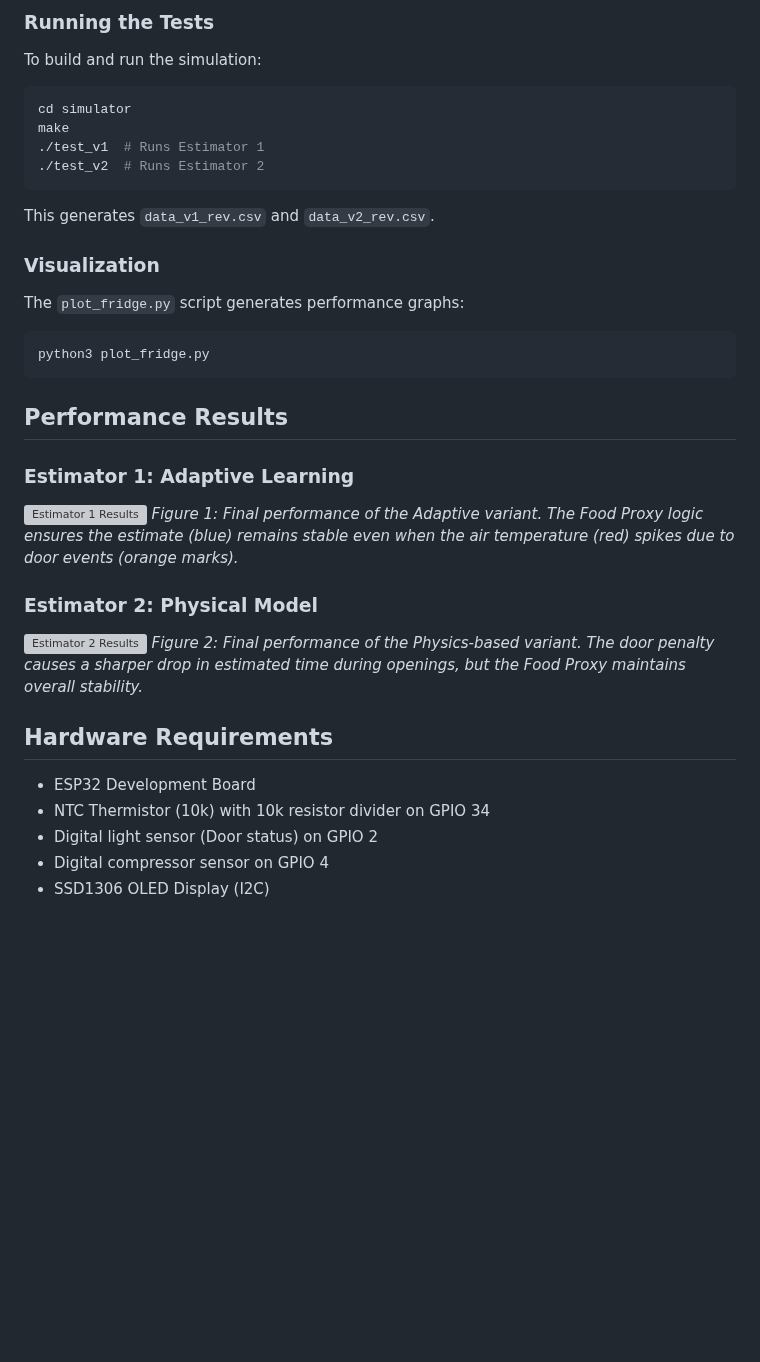
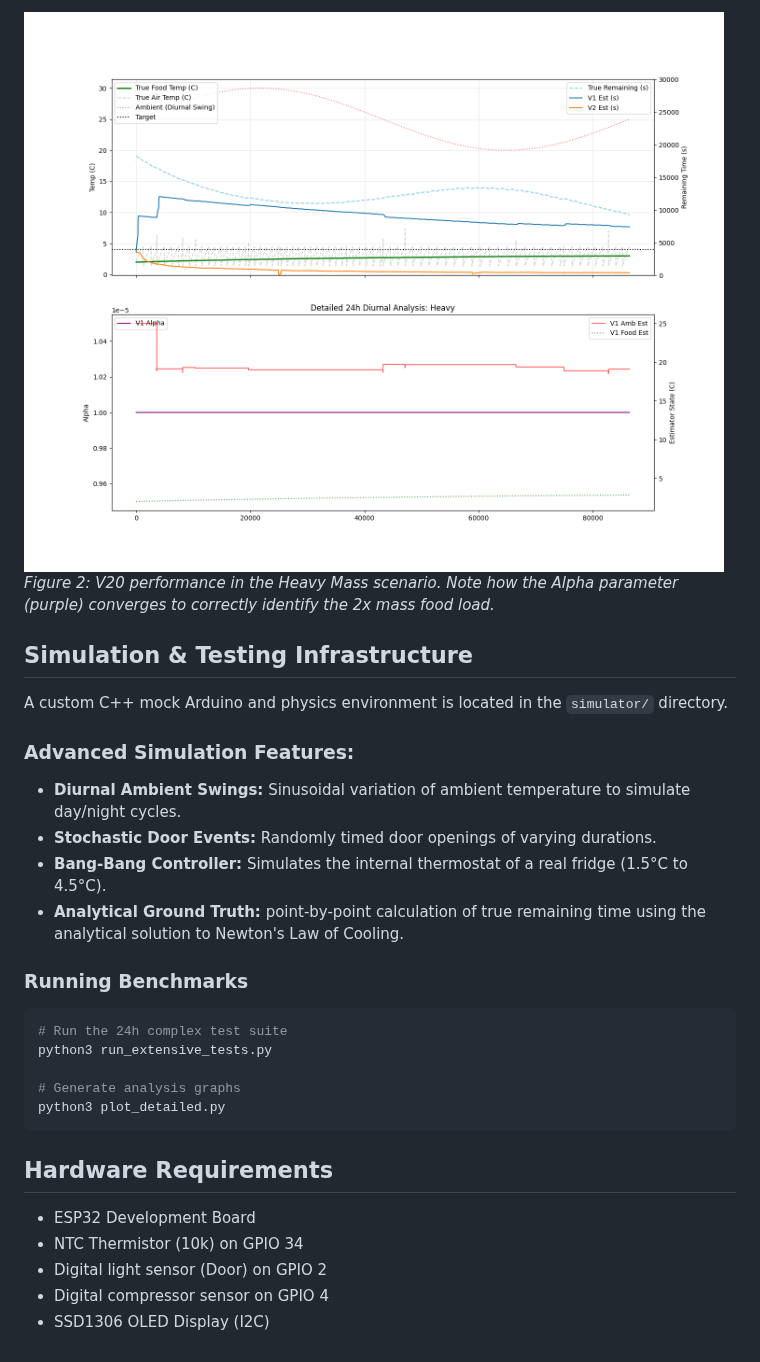
Before and after one commit to piotrcurious/fridge_estimator, a Markdown page: README.md, the part around one of its changes. GitHub-like rendering; pictures changed too: analysis_heavy_24h.png (added); blank space fills up the shorter version; grey boxes are pictures that could not be loaded.

````diff
--- a/README.md
+++ b/README.md
@@ -29,33 +26,29 @@ A custom C++ simulator is provided in the `simulator/` directory to test the log
 
-### Running the Tests
-To build and run the simulation:
+![Heavy Mass Analysis](analysis_heavy_24h.png)
+*Figure 2: V20 performance in the Heavy Mass scenario. Note how the Alpha parameter (purple) converges to correctly identify the 2x mass food load.*
+
+## Simulation & Testing Infrastructure
+
+A custom C++ mock Arduino and physics environment is located in the `simulator/` directory.
+
+### Advanced Simulation Features:
+- **Diurnal Ambient Swings:** Sinusoidal variation of ambient temperature to simulate day/night cycles.
+- **Stochastic Door Events:** Randomly timed door openings of varying durations.
+- **Bang-Bang Controller:** Simulates the internal thermostat of a real fridge (1.5°C to 4.5°C).
+- **Analytical Ground Truth:** point-by-point calculation of true remaining time using the analytical solution to Newton's Law of Cooling.
+
+### Running Benchmarks
 ```bash
-cd simulator
-make
-./test_v1  # Runs Estimator 1
-./test_v2  # Runs Estimator 2
+# Run the 24h complex test suite
+python3 run_extensive_tests.py
+
+# Generate analysis graphs
+python3 plot_detailed.py
 ```
-This generates `data_v1_rev.csv` and `data_v2_rev.csv`.
-
-### Visualization
-The `plot_fridge.py` script generates performance graphs:
-```bash
-python3 plot_fridge.py
-```
-
-## Performance Results
-
-### Estimator 1: Adaptive Learning
-![Estimator 1 Results](graph_v1_rev.png)
-*Figure 1: Final performance of the Adaptive variant. The Food Proxy logic ensures the estimate (blue) remains stable even when the air temperature (red) spikes due to door events (orange marks).*
-
-### Estimator 2: Physical Model
-![Estimator 2 Results](graph_v2_rev.png)
-*Figure 2: Final performance of the Physics-based variant. The door penalty causes a sharper drop in estimated time during openings, but the Food Proxy maintains overall stability.*
 
 ## Hardware Requirements
 - ESP32 Development Board
-- NTC Thermistor (10k) with 10k resistor divider on GPIO 34
-- Digital light sensor (Door status) on GPIO 2
+- NTC Thermistor (10k) on GPIO 34
+- Digital light sensor (Door) on GPIO 2
 - Digital compressor sensor on GPIO 4
 - SSD1306 OLED Display (I2C)
````
Also changed, not shown: other parts of README.md (+18 -21 lines), analysis_baseline_24h.png (added), analysis_cold_24h.png (added), mae_comparison_24h.png (added), 1 other file.
